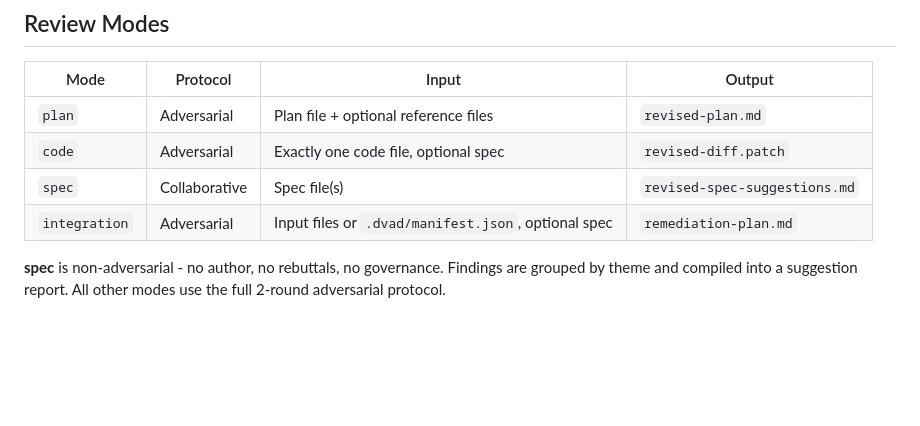
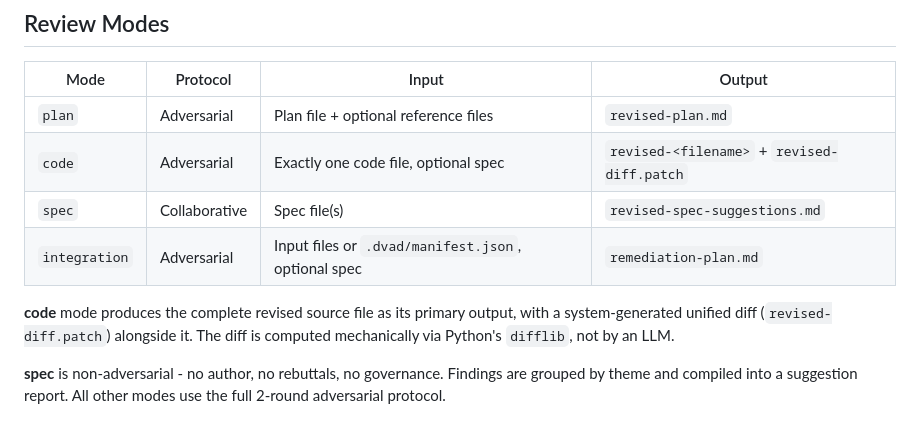
Before and after one commit to briankelley/devils-advocate, a Markdown page: README.md, the part around one of its changes. Rendered like a GitHub page; blank space fills up the shorter version.

Commit message:
Update README: add PyPI version badge, fix code mode output, fix logo height

```diff
--- a/README.md
+++ b/README.md
@@ -88,9 +94,11 @@ Escalated findings are resolved through the GUI's override controls or `dvad ove
 | Mode          | Protocol      | Input                                               | Output                        |
 | ------------- | ------------- | --------------------------------------------------- | ----------------------------- |
 | `plan`        | Adversarial   | Plan file + optional reference files                | `revised-plan.md`             |
-| `code`        | Adversarial   | Exactly one code file, optional spec                | `revised-diff.patch`          |
+| `code`        | Adversarial   | Exactly one code file, optional spec                | `revised-<filename>` + `revised-diff.patch` |
 | `spec`        | Collaborative | Spec file(s)                                        | `revised-spec-suggestions.md` |
 | `integration` | Adversarial   | Input files or `.dvad/manifest.json`, optional spec | `remediation-plan.md`         |
+
+**code** mode produces the complete revised source file as its primary output, with a system-generated unified diff (`revised-diff.patch`) alongside it. The diff is computed mechanically via Python's `difflib`, not by an LLM.
 
 **spec** is non-adversarial - no author, no rebuttals, no governance. Findings are grouped by theme and compiled into a suggestion report. All other modes use the full 2-round adversarial protocol.
 
```
Also changed, not shown: other parts of README.md (+7 -1 lines).
